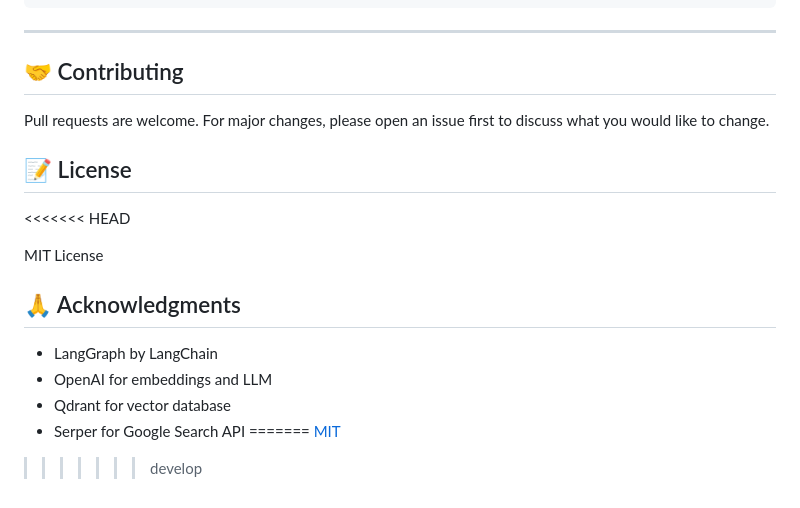
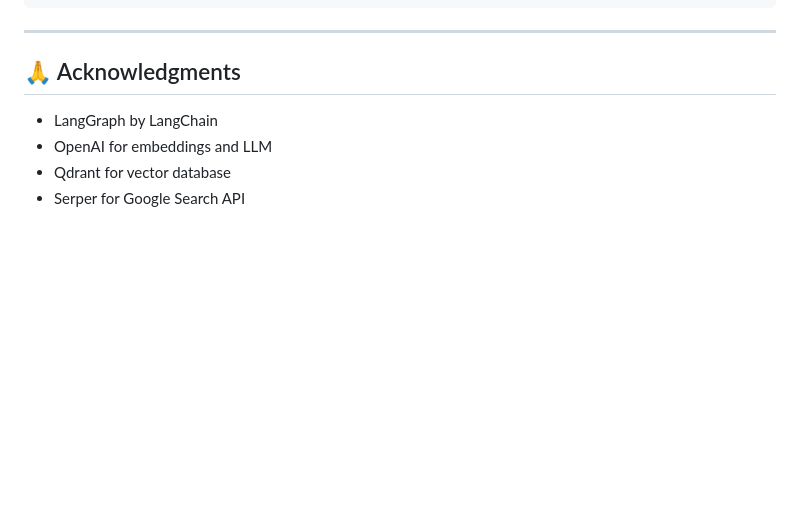
Before and after one commit to nd-wuangr26/-AGENTIC-STUDENT-s_VIRTUAL_ASSITANT, a Markdown page: README.md, the part around the change. GitHub-like rendering; blank space fills up the shorter version.

```diff
--- a/README.md
+++ b/README.md
@@ -196,13 +196,6 @@ RAG_QrandtDB/
 
 ---
 
-## 🤝 Contributing
-Pull requests are welcome. For major changes, please open an issue first to discuss what you would like to change.
-
-## 📝 License
-<<<<<<< HEAD
-
-MIT License
 
 ## 🙏 Acknowledgments
 
@@ -210,6 +203,3 @@ MIT License
 - OpenAI for embeddings and LLM
 - Qdrant for vector database
 - Serper for Google Search API
-=======
-[MIT](https://choosealicense.com/licenses/mit/)
->>>>>>> develop
```
